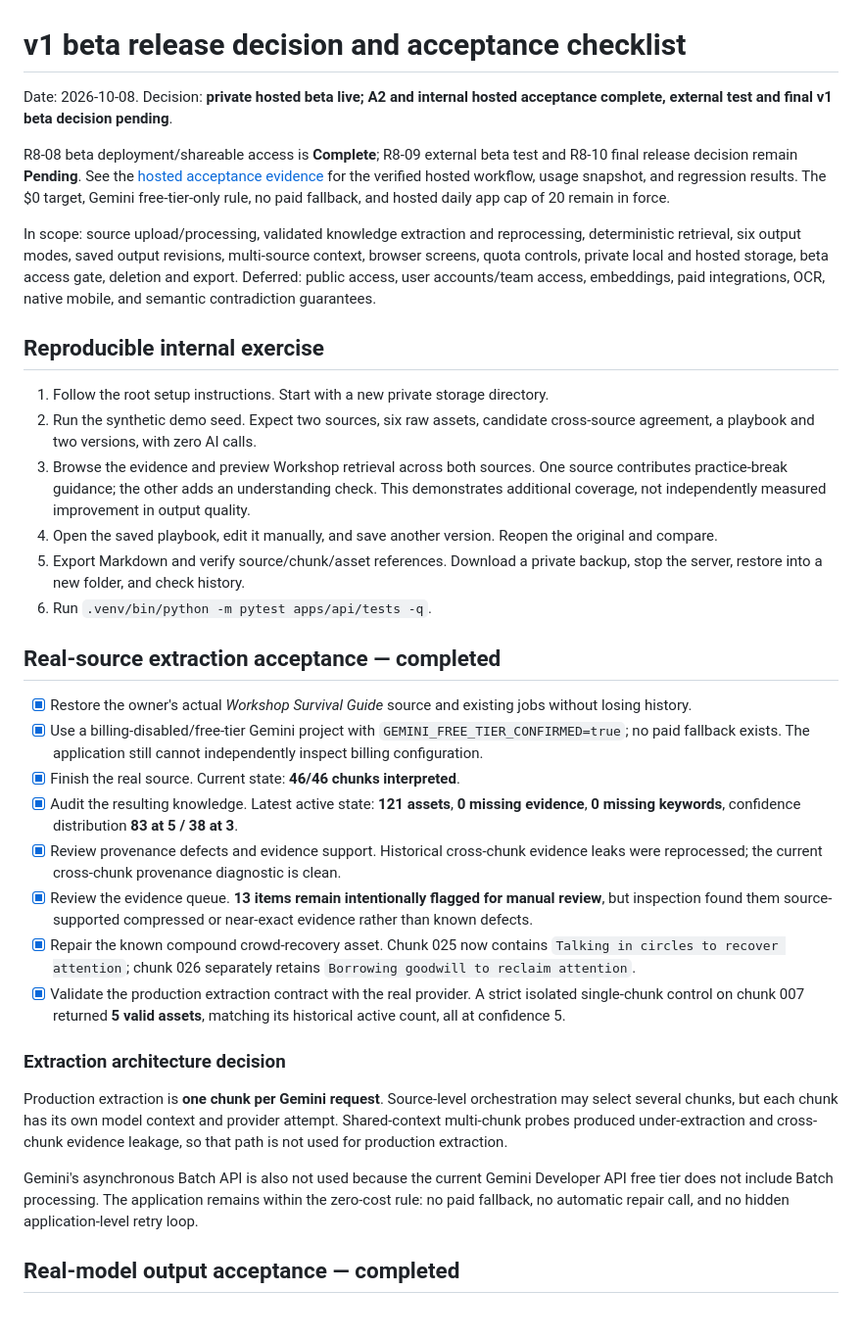
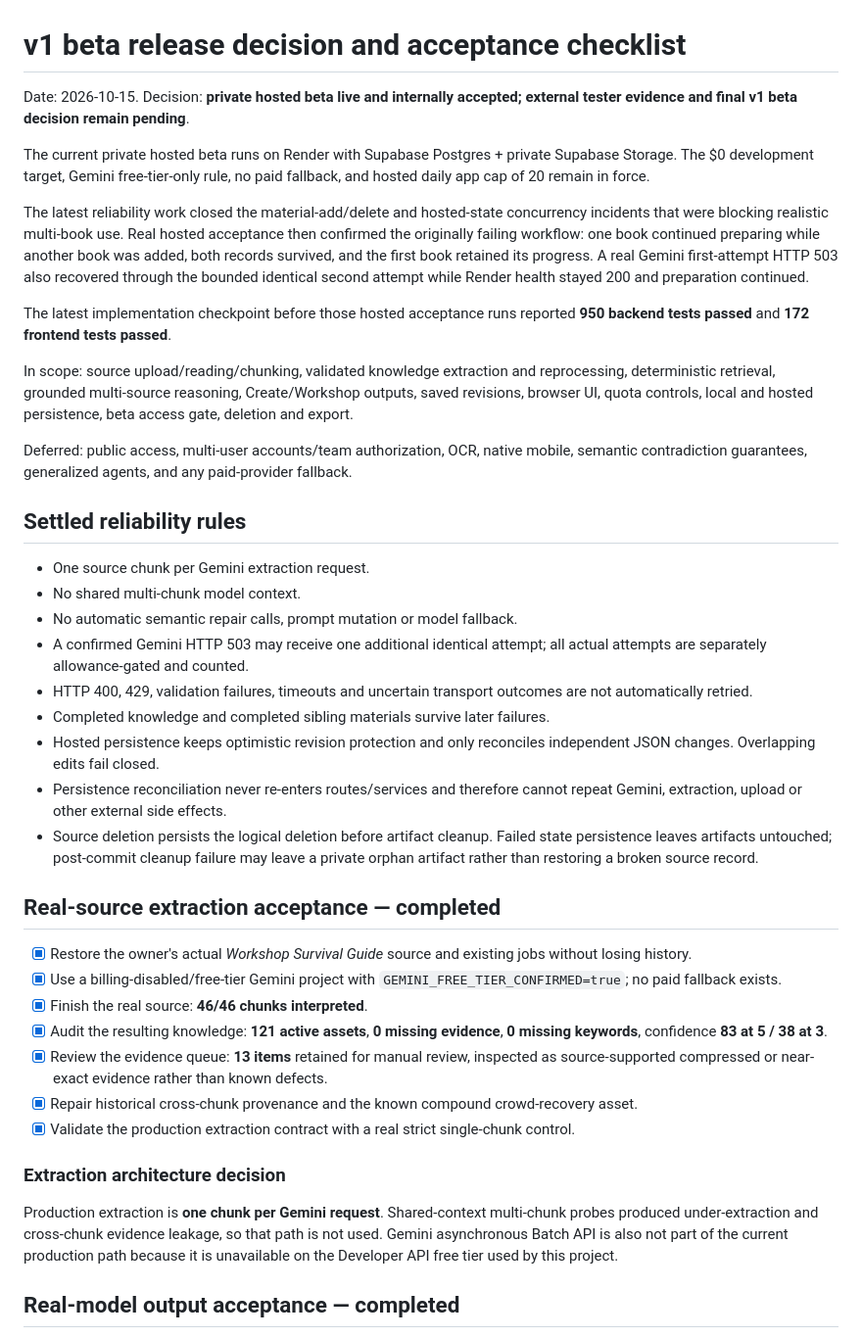
Before and after one commit to beautifulmind9/knowledge-engine, a Markdown page: docs/beta_test_checklist.md, the part around one of its changes. Shown at 98% size. Drawn GitHub-style.

```diff
--- a/docs/beta_test_checklist.md
+++ b/docs/beta_test_checklist.md
@@ -1,36 +1,42 @@
 # v1 beta release decision and acceptance checklist
 
-Date: 2026-10-08. Decision: **private hosted beta live; A2 and internal hosted acceptance complete, external test and final v1 beta decision pending**.
+Date: 2026-10-15. Decision: **private hosted beta live and internally accepted; external tester evidence and final v1 beta decision remain pending**.
 
-R8-08 beta deployment/shareable access is **Complete**; R8-09 external beta test and R8-10 final release decision remain **Pending**. See the [hosted acceptance evidence](release_acceptance_backlog.md#current-release-decision) for the verified hosted workflow, usage snapshot, and regression results. The $0 target, Gemini free-tier-only rule, no paid fallback, and hosted daily app cap of 20 remain in force.
+The current private hosted beta runs on Render with Supabase Postgres + private Supabase Storage. The $0 development target, Gemini free-tier-only rule, no paid fallback, and hosted daily app cap of 20 remain in force.
 
-In scope: source upload/processing, validated knowledge extraction and reprocessing, deterministic retrieval, six output modes, saved output revisions, multi-source context, browser screens, quota controls, private local and hosted storage, beta access gate, deletion and export. Deferred: public access, user accounts/team access, embeddings, paid integrations, OCR, native mobile, and semantic contradiction guarantees.
+The latest reliability work closed the material-add/delete and hosted-state concurrency incidents that were blocking realistic multi-book use. Real hosted acceptance then confirmed the originally failing workflow: one book continued preparing while another book was added, both records survived, and the first book retained its progress. A real Gemini first-attempt HTTP 503 also recovered through the bounded identical second attempt while Render health stayed 200 and preparation continued.
 
-## Reproducible internal exercise
+The latest implementation checkpoint before those hosted acceptance runs reported **950 backend tests passed** and **172 frontend tests passed**.
 
-1. Follow the root setup instructions. Start with a new private storage directory.
-2. Run the synthetic demo seed. Expect two sources, six raw assets, candidate cross-source agreement, a playbook and two versions, with zero AI calls.
-3. Browse the evidence and preview Workshop retrieval across both sources. One source contributes practice-break guidance; the other adds an understanding check. This demonstrates additional coverage, not independently measured improvement in output quality.
-4. Open the saved playbook, edit it manually, and save another version. Reopen the original and compare.
-5. Export Markdown and verify source/chunk/asset references. Download a private backup, stop the server, restore into a new folder, and check history.
-6. Run `.venv/bin/python -m pytest apps/api/tests -q`.
+In scope: source upload/reading/chunking, validated knowledge extraction and reprocessing, deterministic retrieval, grounded multi-source reasoning, Create/Workshop outputs, saved revisions, browser UI, quota controls, local and hosted persistence, beta access gate, deletion and export.
+
+Deferred: public access, multi-user accounts/team authorization, OCR, native mobile, semantic contradiction guarantees, generalized agents, and any paid-provider fallback.
+
+## Settled reliability rules
+
+- One source chunk per Gemini extraction request.
+- No shared multi-chunk model context.
+- No automatic semantic repair calls, prompt mutation or model fallback.
+- A confirmed Gemini HTTP 503 may receive one additional identical attempt; all actual attempts are separately allowance-gated and counted.
+- HTTP 400, 429, validation failures, timeouts and uncertain transport outcomes are not automatically retried.
+- Completed knowledge and completed sibling materials survive later failures.
+- Hosted persistence keeps optimistic revision protection and only reconciles independent JSON changes. Overlapping edits fail closed.
+- Persistence reconciliation never re-enters routes/services and therefore cannot repeat Gemini, extraction, upload or other external side effects.
+- Source deletion persists the logical deletion before artifact cleanup. Failed state persistence leaves artifacts untouched; post-commit cleanup failure may leave a private orphan artifact rather than restoring a broken source record.
 
 ## Real-source extraction acceptance — completed
 
 - [x] Restore the owner's actual *Workshop Survival Guide* source and existing jobs without losing history.
-- [x] Use a billing-disabled/free-tier Gemini project with `GEMINI_FREE_TIER_CONFIRMED=true`; no paid fallback exists. The application still cannot independently inspect billing configuration.
-- [x] Finish the real source. Current state: **46/46 chunks interpreted**.
-- [x] Audit the resulting knowledge. Latest active state: **121 assets**, **0 missing evidence**, **0 missing keywords**, confidence distribution **83 at 5 / 38 at 3**.
-- [x] Review provenance defects and evidence support. Historical cross-chunk evidence leaks were reprocessed; the current cross-chunk provenance diagnostic is clean.
-- [x] Review the evidence queue. **13 items remain intentionally flagged for manual review**, but inspection found them source-supported compressed or near-exact evidence rather than known defects.
-- [x] Repair the known compound crowd-recovery asset. Chunk 025 now contains `Talking in circles to recover attention`; chunk 026 separately retains `Borrowing goodwill to reclaim attention`.
-- [x] Validate the production extraction contract with the real provider. A strict isolated single-chunk control on chunk 007 returned **5 valid assets**, matching its historical active count, all at confidence 5.
+- [x] Use a billing-disabled/free-tier Gemini project with `GEMINI_FREE_TIER_CONFIRMED=true`; no paid fallback exists.
+- [x] Finish the real source: **46/46 chunks interpreted**.
+- [x] Audit the resulting knowledge: **121 active assets**, **0 missing evidence**, **0 missing keywords**, confidence **83 at 5 / 38 at 3**.
+- [x] Review the evidence queue: **13 items** retained for manual review, inspected as source-supported compressed or near-exact evidence rather than known defects.
+- [x] Repair historical cross-chunk provenance and the known compound crowd-recovery asset.
+- [x] Validate the production extraction contract with a real strict single-chunk control.
 
 ### Extraction architecture decision
 
-Production extraction is **one chunk per Gemini request**. Source-level orchestration may select several chunks, but each chunk has its own model context and provider attempt. Shared-context multi-chunk probes produced under-extraction and cross-chunk evidence leakage, so that path is not used for production extraction.
-
-Gemini's asynchronous Batch API is also not used because the current Gemini Developer API free tier does not include Batch processing. The application remains within the zero-cost rule: no paid fallback, no automatic repair call, and no hidden application-level retry loop.
+Production extraction is **one chunk per Gemini request**. Shared-context multi-chunk probes produced under-extraction and cross-chunk evidence leakage, so that path is not used. Gemini asynchronous Batch API is also not part of the current production path because it is unavailable on the Developer API free tier used by this project.
 
 ## Real-model output acceptance — completed
 
```
Also changed, not shown: other parts of docs/beta_test_checklist.md (+64 -35 lines).
